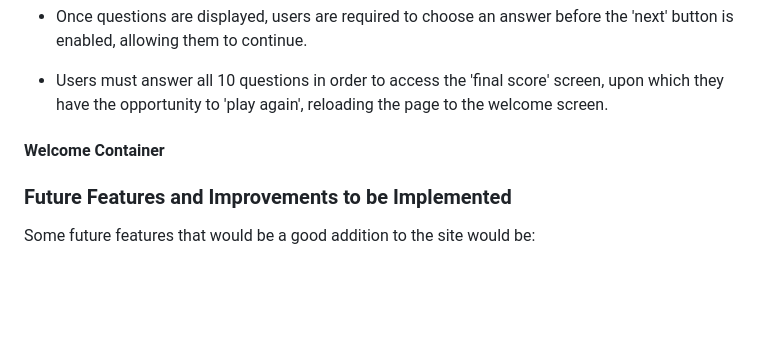
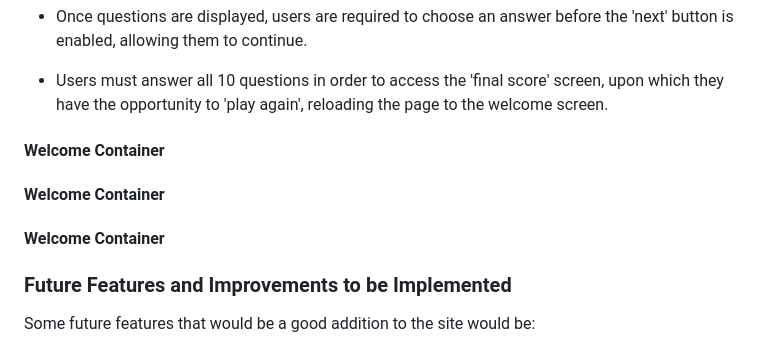
Before and after one commit to LcodeM/lets-get-quizzical, a Markdown page: README.md, the part around the change. Drawn GitHub-style; blank space fills up the shorter version.

```diff
--- a/README.md
+++ b/README.md
@@ -114,6 +114,14 @@ Navigation on the site is controlled using JavaScript and event listeners on but
 
 
 
+#### Welcome Container
+
+
+
+#### Welcome Container
+
+
+
 ### Future Features and Improvements to be Implemented
 
 Some future features that would be a good addition to the site would be:
```
Also changed, not shown: documentation/welcome_container.png (added).
